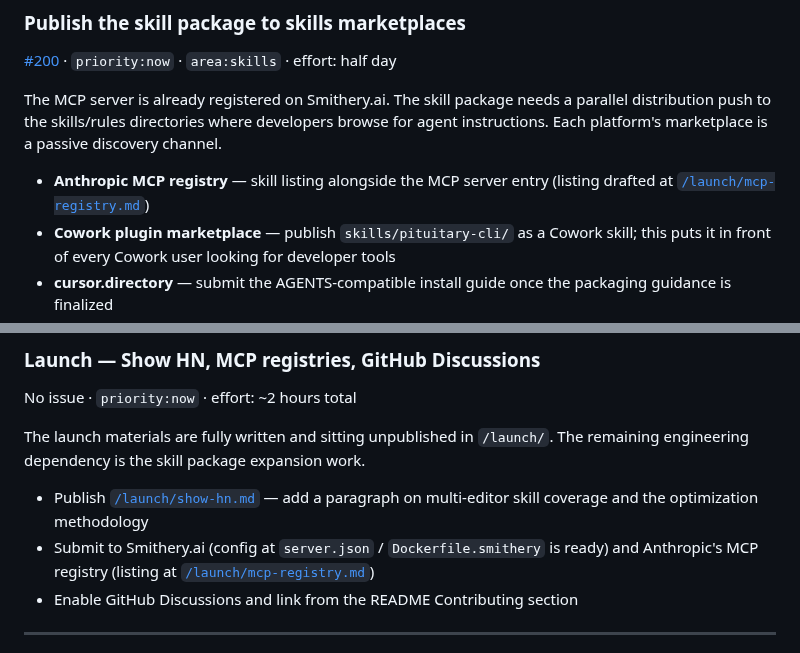
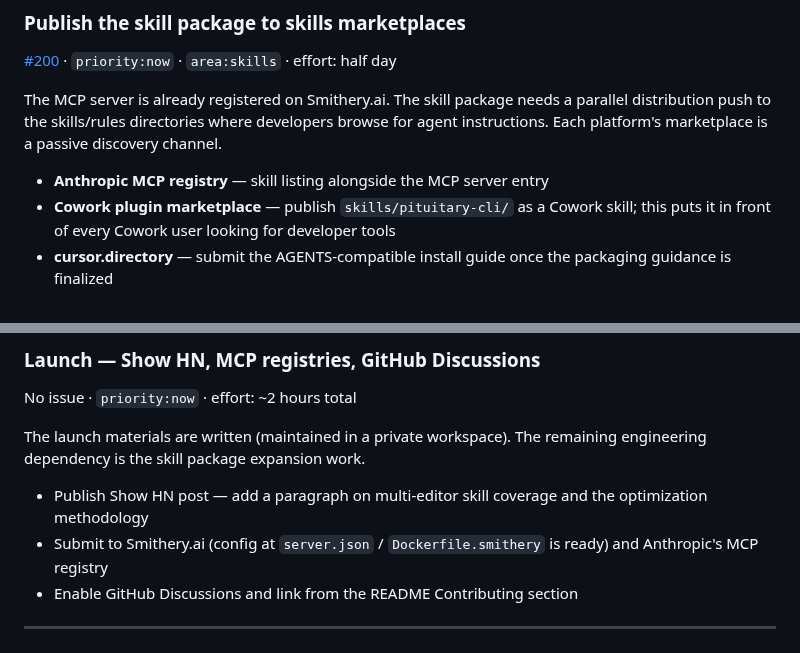
Before and after one commit to dusk-network/pituitary, a Markdown page: ROADMAP.md, 2 parts joined by grey strips. Drawn GitHub-style.

Commit message:
fix(docs): remove dangling launch/ links from ROADMAP
References to show-hn.md and mcp-registry.md pointed at files
that moved to the private marketing repo.

Co-Authored-By: Claude Opus 4.6 (1M context) <noreply@anthropic.com>

```diff
--- a/ROADMAP.md
+++ b/ROADMAP.md
@@ -73,7 +73,7 @@ This is worth doing before the launch because the skill package is a first-class
 
 The MCP server is already registered on Smithery.ai. The skill package needs a parallel distribution push to the skills/rules directories where developers browse for agent instructions. Each platform's marketplace is a passive discovery channel.
 
-- **Anthropic MCP registry** — skill listing alongside the MCP server entry (listing drafted at [`/launch/mcp-registry.md`](launch/mcp-registry.md))
+- **Anthropic MCP registry** — skill listing alongside the MCP server entry
 - **Cowork plugin marketplace** — publish `skills/pituitary-cli/` as a Cowork skill; this puts it in front of every Cowork user looking for developer tools
 - **cursor.directory** — submit the AGENTS-compatible install guide once the packaging guidance is finalized
 - **Windsurf community rules** — publish the same AGENTS-compatible guidance if the community directory accepts it
@@ -84,10 +84,10 @@ Update the README to add a "Use with your editor" section that lists all support
 ### Launch — Show HN, MCP registries, GitHub Discussions
 No issue · `priority:now` · effort: ~2 hours total
 
-The launch materials are fully written and sitting unpublished in `/launch/`. The remaining engineering dependency is the skill package expansion work.
+The launch materials are written (maintained in a private workspace). The remaining engineering dependency is the skill package expansion work.
 
-- Publish [`/launch/show-hn.md`](launch/show-hn.md) — add a paragraph on multi-editor skill coverage and the optimization methodology
-- Submit to Smithery.ai (config at `server.json` / `Dockerfile.smithery` is ready) and Anthropic's MCP registry (listing at [`/launch/mcp-registry.md`](launch/mcp-registry.md))
+- Publish Show HN post — add a paragraph on multi-editor skill coverage and the optimization methodology
+- Submit to Smithery.ai (config at `server.json` / `Dockerfile.smithery` is ready) and Anthropic's MCP registry
 - Enable GitHub Discussions and link from the README Contributing section
 
 ---
```
